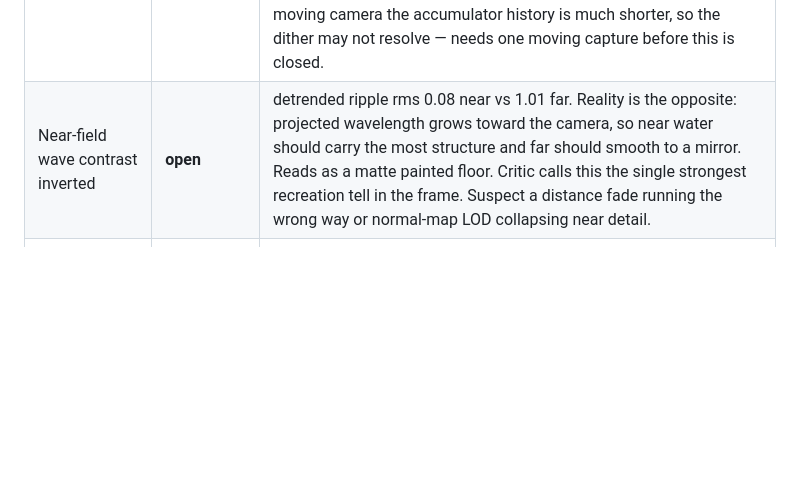
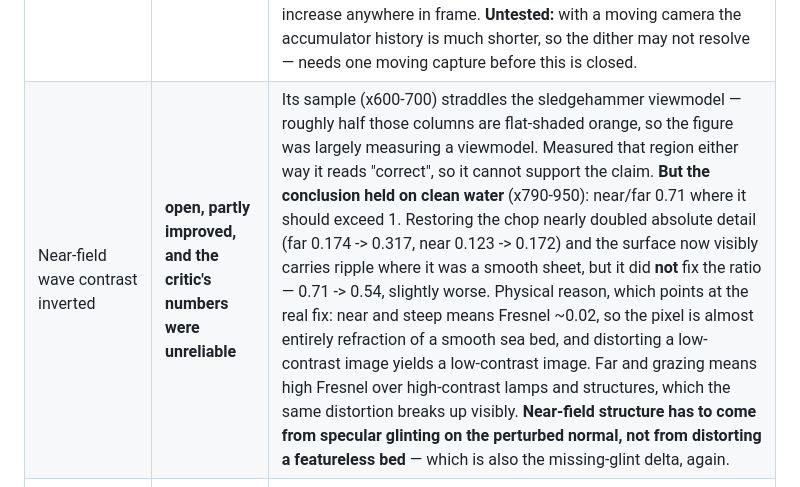
Before and after one commit to TheSmartBB8/AIBS, a Markdown page: PROGRESS.md, the part around the change. Rendered like a GitHub page; blank space fills up the shorter version.

Commit message:
water: chop restored — what it fixed, and what it did not
Absolute surface detail nearly doubled on clean open water (high-passed rms
far 0.174 -> 0.317, near 0.123 -> 0.172) and the surface visibly carries ripple
where it had been a smooth sheet. That part worked.

It did not fix the near-versus-far inversion. The ratio went 0.71 -> 0.54, so
slightly the wrong way, and near water still carries less structure than far
where perspective says it should carry more.

Two things worth recording about the measurement rather than the fix.

The critic's figures for this delta cannot support it. Its sample window
(x600-700) straddles the sledgehammer viewmodel: at x=640 the pixels read
(88,54,30), which is the handle, not water. Roughly half those columns are flat
shaded, which drags high-frequency rms toward zero. Measured in that window the
inversion reads as "correct" in both frames, so the window says nothing either
way. Its conclusion still held when checked on clean water further right, so the
delta is real — but it was right for a reason its own numbers did not show.

And the inversion has a physical cause that says where the fix actually is.
Steeply down means Fresnel near 0.02, so a near pixel is almost all refraction
of a smooth sea bed, and distorting a low-contrast image gives back a
low-contrast image. Grazing means high Fresnel over lamps and structures, which
the same distortion breaks up visibly. So near-field structure cannot come from
more distortion; it has to come from specular glinting on the perturbed normal.
That is the same root as the missing glint break-up in the lamp shafts, which
makes it one remaining fix rather than two.

```diff
--- a/PROGRESS.md
+++ b/PROGRESS.md
@@ -52,7 +52,7 @@ Update this the moment a system changes status, before starting the next one.
 | Foam deposited by moving objects | built | player, loose props and vehicle hulls churn |
 | Wake reads as foam | **open** | measured wake/water luminance ratio 0.52-0.80 at night and 0.77-1.17 at hazy dusk — parity with the surrounding water, where reference shows the wake clearly brightest. Cause is arithmetic, not lighting: trail is ~2.5 s old against a 5.5 s decay so coverage is ~0.31, and the shader blends 0.85 x 0.31 = 0.26 toward foam colour. A quarter-strength blend cannot make a bright trail however well lit. **Next step: raise the deposit toward 0.75 peak** (it was cut 3x to fix a saturated slab and overshot); 0.75 still clears the plateau failure. Verify it does not re-saturate before believing it. |
 | ~7 px reflection banding | **attributed and fixed** | It was the reflection gather's own tap spacing, not any input. 13 taps over up to 0.075 UV puts one every ~3 px; above a pixel apart they stop blending and each lands as a separate copy of the source. Measured period 7.69 px in the lamp shaft, and present on *every* reflected feature — sign, lamps, quay, wake — which is what per-input testing could never have shown, since every input was fine. Taps are now dithered per pixel and resolved by the accumulator. **Verified, and my first claim overstated it.** I reported the peaks "gone entirely"; a ring-free Hann-windowed FFT says the 5-12 px comb band retains 42% of its power. Accurate statement: **reduced x2.4 in power (x1.55 in amplitude) and de-phased from a fixed comb into broadband**, not removed. Before-peak sits at exactly 7.7 px, matching the tap spacing. Real wave structure (12-40 px) is preserved or slightly up (x1.06-1.14) and a control region of open water is untouched (x0.98), which is what a reflection-gather fix should look like. Costs nothing measurable: shaft peak L 176.4 -> 175.5, contrast p99-p50 up 3%, Laplacian rms did not increase anywhere in frame. **Untested:** with a moving camera the accumulator history is much shorter, so the dither may not resolve — needs one moving capture before this is closed. |
-| Near-field wave contrast inverted | **open** | detrended ripple rms 0.08 near vs 1.01 far. Reality is the opposite: projected wavelength grows toward the camera, so near water should carry the most structure and far should smooth to a mirror. Reads as a matte painted floor. Critic calls this the single strongest recreation tell in the frame. Suspect a distance fade running the wrong way or normal-map LOD collapsing near detail. |
+| Near-field wave contrast inverted | **open, partly improved, and the critic's numbers were unreliable** | Its sample (x600-700) straddles the sledgehammer viewmodel — roughly half those columns are flat-shaded orange, so the figure was largely measuring a viewmodel. Measured that region either way it reads "correct", so it cannot support the claim. **But the conclusion held on clean water** (x790-950): near/far 0.71 where it should exceed 1. Restoring the chop nearly doubled absolute detail (far 0.174 -> 0.317, near 0.123 -> 0.172) and the surface now visibly carries ripple where it was a smooth sheet, but it did **not** fix the ratio — 0.71 -> 0.54, slightly worse. Physical reason, which points at the real fix: near and steep means Fresnel ~0.02, so the pixel is almost entirely refraction of a smooth sea bed, and distorting a low-contrast image yields a low-contrast image. Far and grazing means high Fresnel over high-contrast lamps and structures, which the same distortion breaks up visibly. **Near-field structure has to come from specular glinting on the perturbed normal, not from distorting a featureless bed** — which is also the missing-glint delta, again. |
 | Wake is a blue trench | **withdrawn — it was not a trench** | Second critic pass could not re-localize one: pixels with B-R>18 number 26272 across most of the lower water, and the densest block is only 2.5 L darker than its surround. The *entire near water* is saturated teal, not a trail-shaped feature. Folded into the water-hue delta below. |
 | Shafts have no glint break-up | **open** | **Highest-value find, and the comb was masking it.** Lamp-shaft 2-5 px power fell to 0.089 after the dither while 12-40 px rose to 1.14, so every surviving structure is low-frequency and the shaft is now a smooth continuous ribbon. A lamp on rippled water breaks into a ladder of discrete elongated glints — which is exactly what the comb was accidentally faking. The water's real high-frequency normal detail is too weak to break the shaft at all. Same root cause as the near-field contrast inversion. |
 | Hull froth | not started | absent entirely; under-hull waterline is pure hull-red reflection |
```
